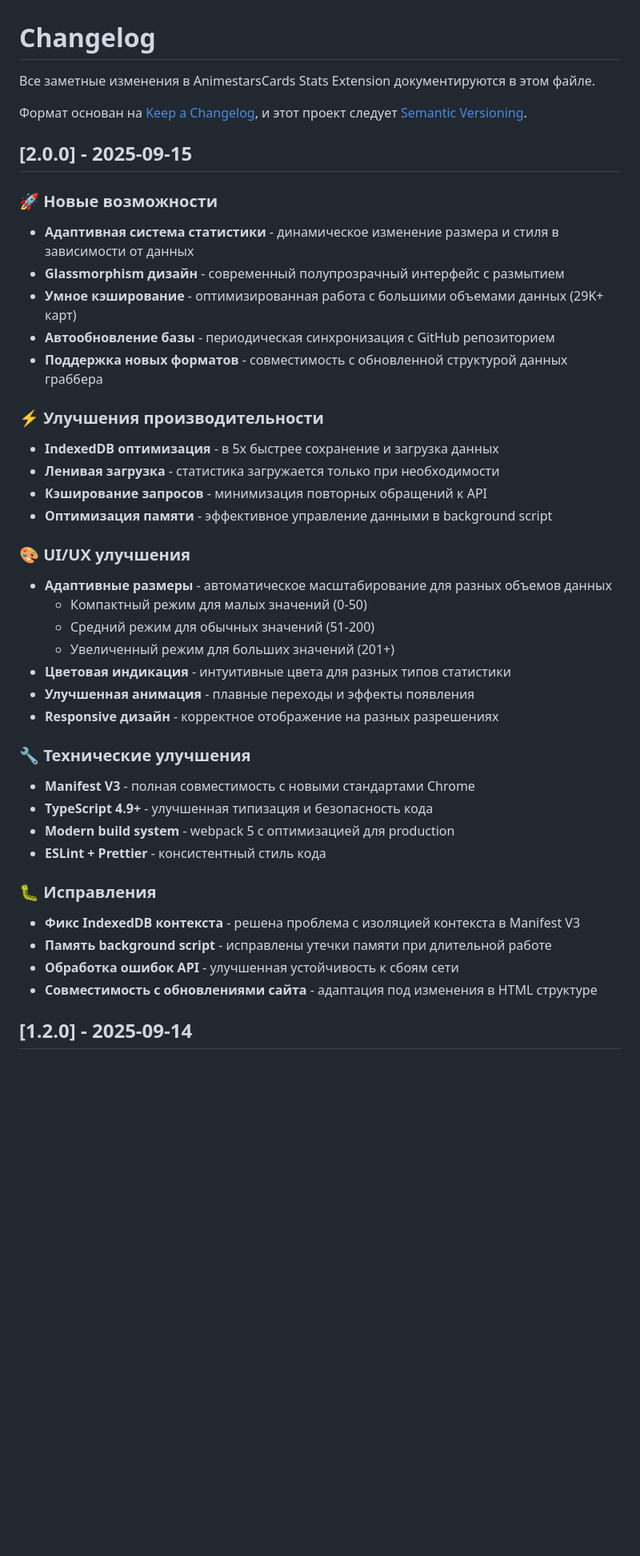
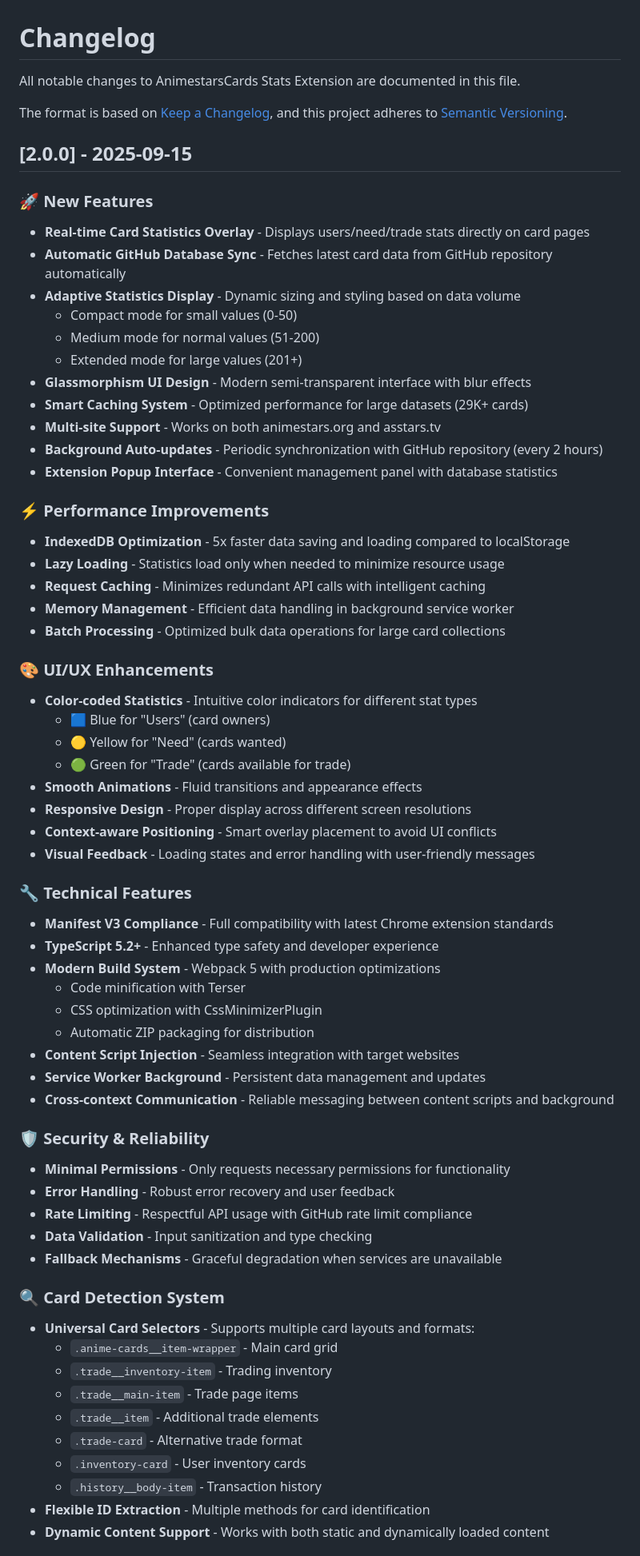
Before and after one commit to hantYT/animestars-card-stats-ext, a Markdown page: CHANGELOG.md, the part around one of its changes. Shown at 80% size. GitHub-like rendering; blank space fills up the shorter version.

```diff
--- a/CHANGELOG.md
+++ b/CHANGELOG.md
@@ -1,45 +1,69 @@
 # Changelog
 
-Все заметные изменения в AnimestarsCards Stats Extension документируются в этом файле.
+All notable changes to AnimestarsCards Stats Extension are documented in this file.
 
-Формат основан на [Keep a Changelog](https://keepachangelog.com/en/1.0.0/),
-и этот проект следует [Semantic Versioning](https://semver.org/spec/v2.0.0.html).
+The format is based on [Keep a Changelog](https://keepachangelog.com/en/1.0.0/),
+and this project adheres to [Semantic Versioning](https://semver.org/spec/v2.0.0.html).
 
 ## [2.0.0] - 2025-09-15
 
-### 🚀 Новые возможности
-- **Адаптивная система статистики** - динамическое изменение размера и стиля в зависимости от данных
-- **Glassmorphism дизайн** - современный полупрозрачный интерфейс с размытием
-- **Умное кэширование** - оптимизированная работа с большими объемами данных (29K+ карт)
-- **Автообновление базы** - периодическая синхронизация с GitHub репозиторием
-- **Поддержка новых форматов** - совместимость с обновленной структурой данных граббера
+### 🚀 New Features
+- **Real-time Card Statistics Overlay** - Displays users/need/trade stats directly on card pages
+- **Automatic GitHub Database Sync** - Fetches latest card data from GitHub repository automatically
+- **Adaptive Statistics Display** - Dynamic sizing and styling based on data volume
+  - Compact mode for small values (0-50)
+  - Medium mode for normal values (51-200)
+  - Extended mode for large values (201+)
+- **Glassmorphism UI Design** - Modern semi-transparent interface with blur effects
+- **Smart Caching System** - Optimized performance for large datasets (29K+ cards)
+- **Multi-site Support** - Works on both animestars.org and asstars.tv
+- **Background Auto-updates** - Periodic synchronization with GitHub repository (every 2 hours)
+- **Extension Popup Interface** - Convenient management panel with database statistics
 
-### ⚡ Улучшения производительности
-- **IndexedDB оптимизация** - в 5x быстрее сохранение и загрузка данных
-- **Ленивая загрузка** - статистика загружается только при необходимости
-- **Кэширование запросов** - минимизация повторных обращений к API
-- **Оптимизация памяти** - эффективное управление данными в background script
+### ⚡ Performance Improvements
+- **IndexedDB Optimization** - 5x faster data saving and loading compared to localStorage
+- **Lazy Loading** - Statistics load only when needed to minimize resource usage
+- **Request Caching** - Minimizes redundant API calls with intelligent caching
+- **Memory Management** - Efficient data handling in background service worker
+- **Batch Processing** - Optimized bulk data operations for large card collections
 
-### 🎨 UI/UX улучшения
-- **Адаптивные размеры** - автоматическое масштабирование для разных объемов данных
-  - Компактный режим для малых значений (0-50)
-  - Средний режим для обычных значений (51-200)
-  - Увеличенный режим для больших значений (201+)
-- **Цветовая индикация** - интуитивные цвета для разных типов статистики
-- **Улучшенная анимация** - плавные переходы и эффекты появления
-- **Responsive дизайн** - корректное отображение на разных разрешениях
+### 🎨 UI/UX Enhancements
+- **Color-coded Statistics** - Intuitive color indicators for different stat types
+  - 🟦 Blue for "Users" (card owners)
+  - 🟡 Yellow for "Need" (cards wanted)
+  - 🟢 Green for "Trade" (cards available for trade)
+- **Smooth Animations** - Fluid transitions and appearance effects
+- **Responsive Design** - Proper display across different screen resolutions
+- **Context-aware Positioning** - Smart overlay placement to avoid UI conflicts
+- **Visual Feedback** - Loading states and error handling with user-friendly messages
 
-### 🔧 Технические улучшения
-- **Manifest V3** - полная совместимость с новыми стандартами Chrome
-- **TypeScript 4.9+** - улучшенная типизация и безопасность кода
-- **Modern build system** - webpack 5 с оптимизацией для production
-- **ESLint + Prettier** - консистентный стиль кода
+### 🔧 Technical Features
+- **Manifest V3 Compliance** - Full compatibility with latest Chrome extension standards
+- **TypeScript 5.2+** - Enhanced type safety and developer experience
+- **Modern Build System** - Webpack 5 with production optimizations
+  - Code minification with Terser
+  - CSS optimization with CssMinimizerPlugin
+  - Automatic ZIP packaging for distribution
+- **Content Script Injection** - Seamless integration with target websites
+- **Service Worker Background** - Persistent data management and updates
+- **Cross-context Communication** - Reliable messaging between content scripts and background
 
-### 🐛 Исправления
-- **Фикс IndexedDB контекста** - решена проблема с изоляцией контекста в Manifest V3
-- **Память background script** - исправлены утечки памяти при длительной работе
-- **Обработка ошибок API** - улучшенная устойчивость к сбоям сети
-- **Совместимость с обновлениями сайта** - адаптация под изменения в HTML структуре
+### 🛡️ Security & Reliability
+- **Minimal Permissions** - Only requests necessary permissions for functionality
+- **Error Handling** - Robust error recovery and user feedback
+- **Rate Limiting** - Respectful API usage with GitHub rate limit compliance
+- **Data Validation** - Input sanitization and type checking
+- **Fallback Mechanisms** - Graceful degradation when services are unavailable
 
-## [1.2.0] - 2025-09-14
+### 🔍 Card Detection System
+- **Universal Card Selectors** - Supports multiple card layouts and formats:
+  - `.anime-cards__item-wrapper` - Main card grid
+  - `.trade__inventory-item` - Trading inventory
+  - `.trade__main-item` - Trade page items
+  - `.trade__item` - Additional trade elements
+  - `.trade-card` - Alternative trade format
+  - `.inventory-card` - User inventory cards
+  - `.history__body-item` - Transaction history
+- **Flexible ID Extraction** - Multiple methods for card identification
+- **Dynamic Content Support** - Works with both static and dynamically loaded content
 
```
Also changed, not shown: other parts of CHANGELOG.md (+49 -67 lines), QUICKSTART.md (+22 -0 lines), README.md (+28 -2 lines).
